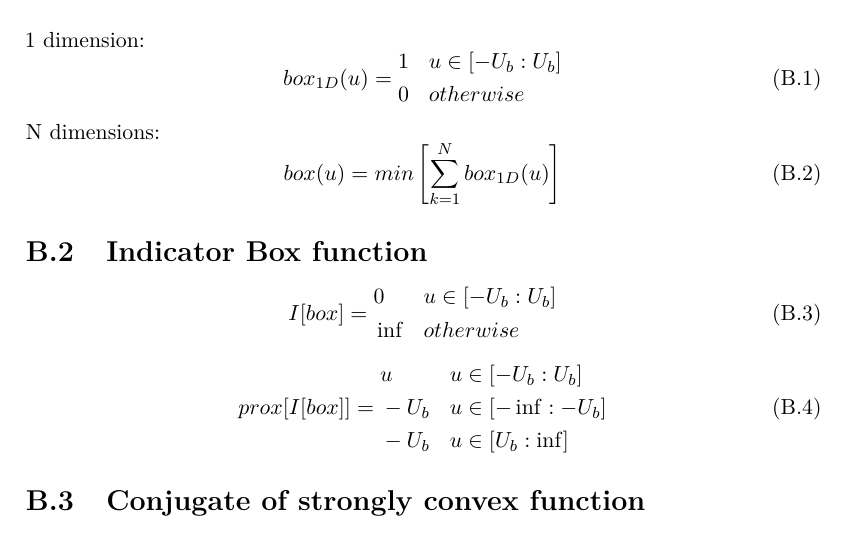
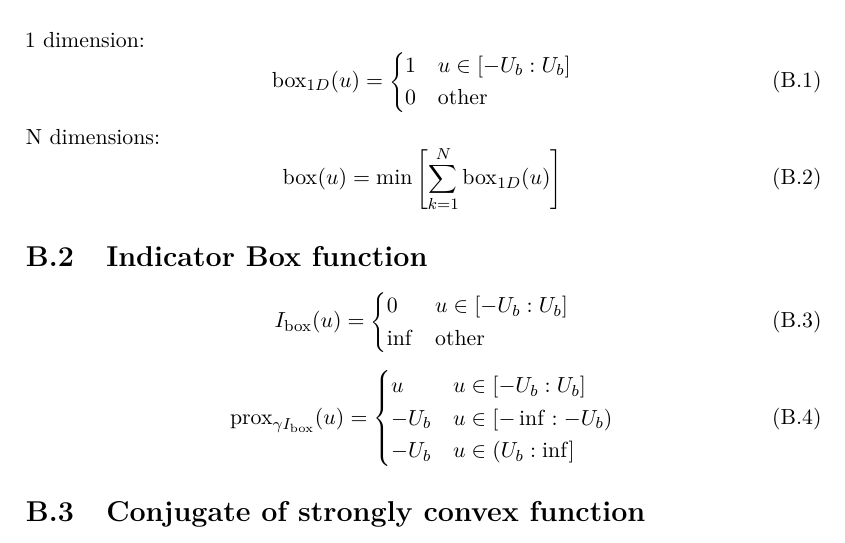
Before and after one commit to Zilleplus/Thesis_math_eng, a LaTeX thesis (thesis_text/thesis.tex, which reads thesis_text/appendix/appendix.tex): part of page 67 of 80, cut so that both start at the same text. Compiled offline with pdfLaTeX.

Commit message:
cleaned up appendix a bit, lots of old notations

```diff
--- a/thesis_text/appendix/appendix.tex
+++ b/thesis_text/appendix/appendix.tex
@@ -8,36 +8,38 @@ Het doel van deze thesis is om een raamwerk te implementeren dat een niet lineai
 
 \chapter{Mathematical definitions}
 	\section{Box function}
+	\label{appendix:box function}
 		1 dimension:
 		\begin{equation}
-			box_{1D}(u) =
-			\begin{aligned}
-			 & 1 && u \in [-U_b:U_b]\\
-			 & 0 && otherwise
-			\end{aligned}
+			\boxfunction_{1D}(u) =
+			\begin{cases}
+				 1 & u \in [-U_b:U_b]\\
+				 0 & \other
+			\end{cases}
 			\label{eq:box function 1 dimension}
 		\end{equation}
 		N dimensions:
 		\begin{equation}
-		box(u) = min\left[ \sum_{k=1}^ N box_{1D}(u) \right]
-		\label{eq:box function N dimensions}
+			\boxfunction(u) = \min\left[ \sum_{k=1}^ N \boxfunction_{1D}(u) \right]
+			\label{eq:box function N dimensions}
 		\end{equation}
 	\section{Indicator Box function}
+	\label{appendix:indicator box function}
 		\begin{equation}
-			I[box]=
-			\begin{aligned}
-			& 0 && u \in [-U_b:U_b]\\
-			& \inf && otherwise
-			\end{aligned}
+			I_{\boxfunction}(u)=
+			\begin{cases}
+				0 & u \in [-U_b:U_b]\\
+				\inf & \other
+			\end{cases}
 		\end{equation}
 
 		\begin{equation}
-		prox[I[box]]=
-		\begin{aligned}
-		& u && u \in [-U_b:U_b]\\
-		& -U_b && u \in [-\inf:-U_b]\\
-		& -U_b && u \in [U_b:\inf]\\
-		\end{aligned}
+			\prox_{\gamma I_{\boxfunction}}(u)=
+			\begin{cases}
+				u & u \in [-U_b:U_b]\\
+				-U_b & u \in [-\inf:-U_b)\\
+				-U_b & u \in (U_b:\inf]\\
+			\end{cases}
 		\end{equation}
 	\section{Conjugate of strongly convex function}
 		\begin{equation}
--- a/thesis_text/thesis.tex
+++ b/thesis_text/thesis.tex
@@ -38,16 +38,14 @@
 % package used to import poster
 \usepackage[final]{pdfpages}
 
-% allow landscape
-%\usepackage{pdflscape}
-%\usepackage{rotating}
-
 \usepackage{amsmath,amsthm,amssymb}
 \DeclareMathOperator{\project}{project}
 \DeclareMathOperator{\prox}{prox}
+\DeclareMathOperator{\boxfunction}{box}
 \DeclareMathOperator{\argmax}{argmax}
 \DeclareMathOperator*{\minimize}{minimize}
 \DeclareMathOperator*{\argmin}{arg\,min}
+\DeclareMathOperator{\other}{other}
 
 \newcommand{\Lagr}{\mathcal{L}} % this uses the amssym package
 
```
